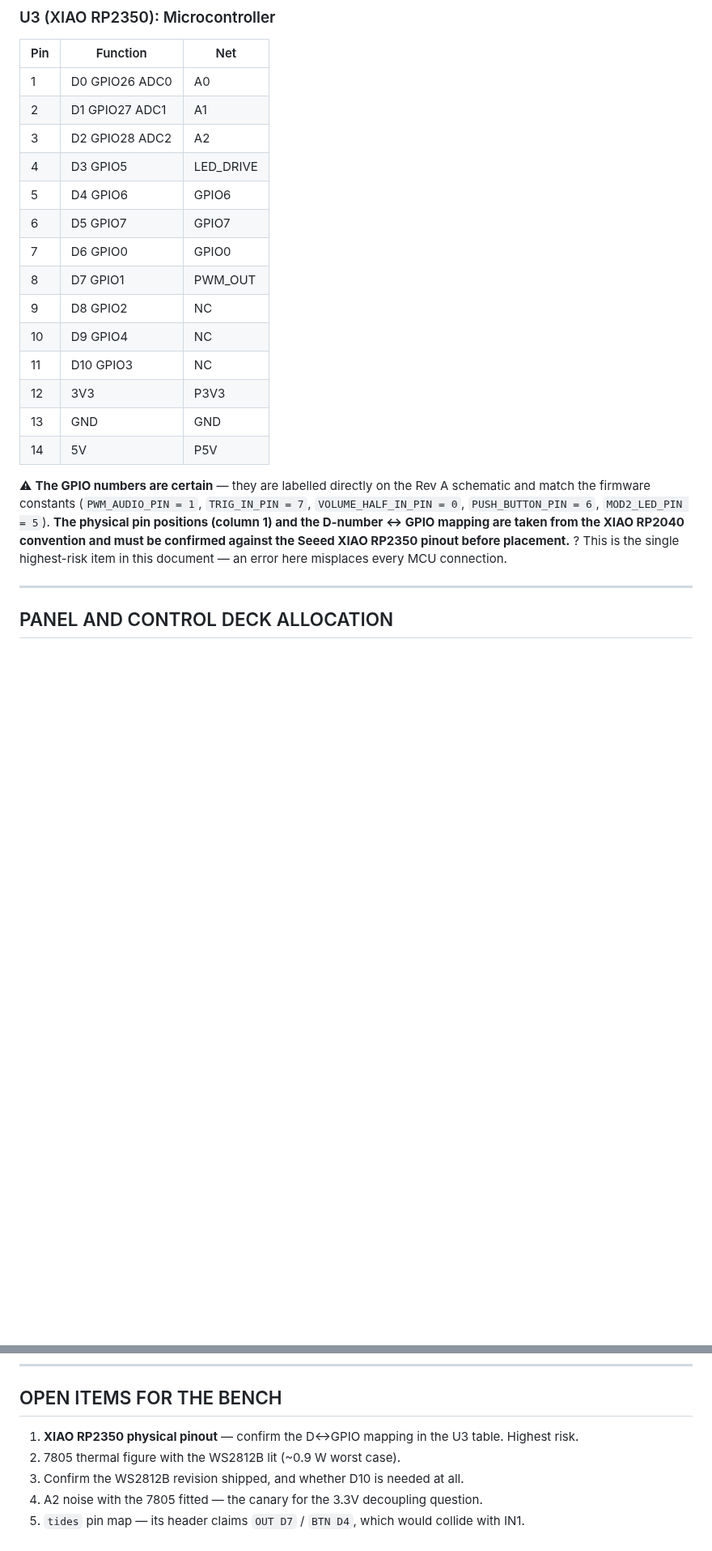
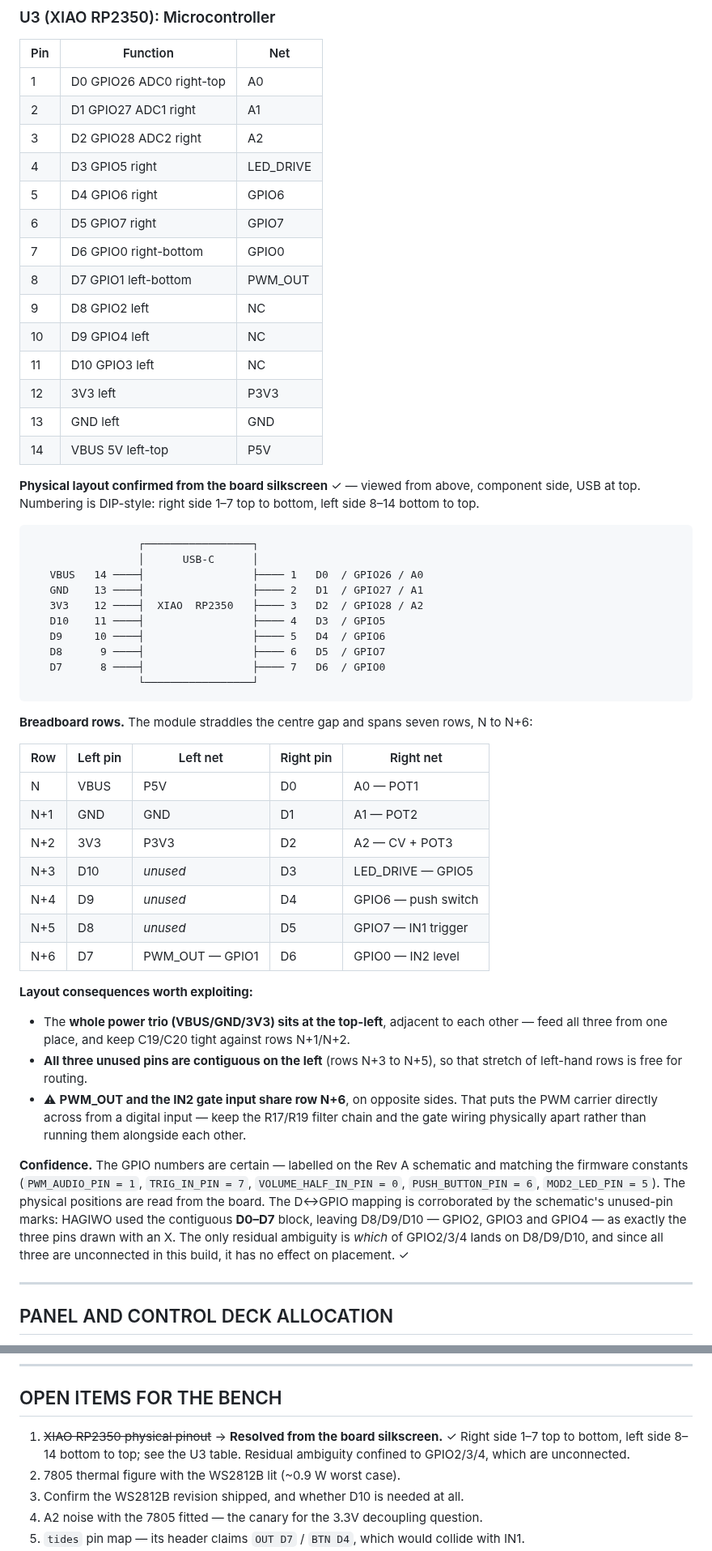
Before and after one commit to Eight4aWish/eurorack_electronics, a Markdown page: docs/mod2_netlist.md, 2 parts joined by grey strips. Shown at 81% size. GitHub-like rendering; blank space fills up the shorter version.

Commit message:
Confirm XIAO RP2350 pinout from board silkscreen
Resolves the highest-risk open item in the netlist. The physical pin order
was previously assumed from the XIAO RP2040 convention and flagged as
unverified; it is now read directly from the board.

Numbering is DIP-style: right side pins 1-7 top to bottom, left side 8-14
bottom to top. Viewed from above, component side, USB at top:

  left  (top->bottom): VBUS, GND, 3V3, D10, D9, D8, D7
  right (top->bottom): D0, D1, D2, D3, D4, D5, D6

This also corroborates the D<->GPIO mapping. The schematic uses exactly
eight pins (A0, A1, A2, GPIO5, GPIO6, GPIO7, GPIO0, GPIO1) and marks GPIO2,
GPIO3 and GPIO4 unused - which lands as the contiguous D0-D7 block used and
D8/D9/D10 free. The only residual ambiguity is which of GPIO2/3/4 sits on
D8/D9/D10, and since all three are unconnected it cannot affect placement.

Adds a pinout diagram and a breadboard row map (module spans seven rows,
straddling the centre gap), plus three layout consequences:

- VBUS/GND/3V3 are contiguous at the top-left, so the 7805 feed, ground tie
  and 3V3 decoupling all cluster in one place
- the three unused pins are contiguous on the left, leaving that stretch
  free for routing
- PWM_OUT and the IN2 gate input share the bottom row on opposite sides, so
  the RC filter chain and gate wiring should be kept apart

Re-verified through netlist_to_layout.py: 14 U3 pins parsed, 64 components,
57 two-pin, no errors.

Co-Authored-By: Claude Opus 5 (1M context) <noreply@anthropic.com>

````diff
--- a/docs/mod2_netlist.md
+++ b/docs/mod2_netlist.md
@@ -414,27 +414,65 @@ Both halves are unity-gain followers (output tied to inverting input).
 ### U3 (XIAO RP2350): Microcontroller
 | Pin | Function | Net |
 |-----|----------|-----|
-| 1 | D0 GPIO26 ADC0 | A0 |
-| 2 | D1 GPIO27 ADC1 | A1 |
-| 3 | D2 GPIO28 ADC2 | A2 |
-| 4 | D3 GPIO5 | LED_DRIVE |
-| 5 | D4 GPIO6 | GPIO6 |
-| 6 | D5 GPIO7 | GPIO7 |
-| 7 | D6 GPIO0 | GPIO0 |
-| 8 | D7 GPIO1 | PWM_OUT |
-| 9 | D8 GPIO2 | NC |
-| 10 | D9 GPIO4 | NC |
-| 11 | D10 GPIO3 | NC |
-| 12 | 3V3 | P3V3 |
-| 13 | GND | GND |
-| 14 | 5V | P5V |
+| 1 | D0 GPIO26 ADC0 right-top | A0 |
+| 2 | D1 GPIO27 ADC1 right | A1 |
+| 3 | D2 GPIO28 ADC2 right | A2 |
+| 4 | D3 GPIO5 right | LED_DRIVE |
+| 5 | D4 GPIO6 right | GPIO6 |
+| 6 | D5 GPIO7 right | GPIO7 |
+| 7 | D6 GPIO0 right-bottom | GPIO0 |
+| 8 | D7 GPIO1 left-bottom | PWM_OUT |
+| 9 | D8 GPIO2 left | NC |
+| 10 | D9 GPIO4 left | NC |
+| 11 | D10 GPIO3 left | NC |
+| 12 | 3V3 left | P3V3 |
+| 13 | GND left | GND |
+| 14 | VBUS 5V left-top | P5V |
 
-⚠ **The GPIO numbers are certain** — they are labelled directly on the Rev A schematic and
-match the firmware constants (`PWM_AUDIO_PIN = 1`, `TRIG_IN_PIN = 7`, `VOLUME_HALF_IN_PIN = 0`,
-`PUSH_BUTTON_PIN = 6`, `MOD2_LED_PIN = 5`). **The physical pin positions (column 1) and the
-D-number ↔ GPIO mapping are taken from the XIAO RP2040 convention and must be confirmed against
-the Seeed XIAO RP2350 pinout before placement.** ? This is the single highest-risk item in this
-document — an error here misplaces every MCU connection.
+**Physical layout confirmed from the board silkscreen** ✓ — viewed from above, component side,
+USB at top. Numbering is DIP-style: right side 1–7 top to bottom, left side 8–14 bottom to top.
+
+```
+                 ┌─────────────────┐
+                 │      USB-C      │
+   VBUS   14 ────┤                 ├──── 1   D0  / GPIO26 / A0
+   GND    13 ────┤                 ├──── 2   D1  / GPIO27 / A1
+   3V3    12 ────┤  XIAO  RP2350   ├──── 3   D2  / GPIO28 / A2
+   D10    11 ────┤                 ├──── 4   D3  / GPIO5
+   D9     10 ────┤                 ├──── 5   D4  / GPIO6
+   D8      9 ────┤                 ├──── 6   D5  / GPIO7
+   D7      8 ────┤                 ├──── 7   D6  / GPIO0
+                 └─────────────────┘
+```
+
+**Breadboard rows.** The module straddles the centre gap and spans seven rows, N to N+6:
+
+| Row | Left pin | Left net | Right pin | Right net |
+|-----|----------|----------|-----------|-----------|
+| N   | VBUS | P5V | D0 | A0 — POT1 |
+| N+1 | GND | GND | D1 | A1 — POT2 |
+| N+2 | 3V3 | P3V3 | D2 | A2 — CV + POT3 |
+| N+3 | D10 | *unused* | D3 | LED_DRIVE — GPIO5 |
+| N+4 | D9 | *unused* | D4 | GPIO6 — push switch |
+| N+5 | D8 | *unused* | D5 | GPIO7 — IN1 trigger |
+| N+6 | D7 | PWM_OUT — GPIO1 | D6 | GPIO0 — IN2 level |
+
+**Layout consequences worth exploiting:**
+- The **whole power trio (VBUS/GND/3V3) sits at the top-left**, adjacent to each other — feed
+  all three from one place, and keep C19/C20 tight against rows N+1/N+2.
+- **All three unused pins are contiguous on the left** (rows N+3 to N+5), so that stretch of
+  left-hand rows is free for routing.
+- ⚠ **PWM_OUT and the IN2 gate input share row N+6**, on opposite sides. That puts the PWM
+  carrier directly across from a digital input — keep the R17/R19 filter chain and the gate
+  wiring physically apart rather than running them alongside each other.
+
+**Confidence.** The GPIO numbers are certain — labelled on the Rev A schematic and matching the
+firmware constants (`PWM_AUDIO_PIN = 1`, `TRIG_IN_PIN = 7`, `VOLUME_HALF_IN_PIN = 0`,
+`PUSH_BUTTON_PIN = 6`, `MOD2_LED_PIN = 5`). The physical positions are read from the board. The
+D↔GPIO mapping is corroborated by the schematic's unused-pin marks: HAGIWO used the contiguous
+**D0–D7** block, leaving D8/D9/D10 — GPIO2, GPIO3 and GPIO4 — as exactly the three pins drawn
+with an X. The only residual ambiguity is *which* of GPIO2/3/4 lands on D8/D9/D10, and since all
+three are unconnected in this build, it has no effect on placement. ✓
 
 ---
 
@@ -486,7 +524,9 @@ bus through the host port.
 
 ## OPEN ITEMS FOR THE BENCH
 
-1. **XIAO RP2350 physical pinout** — confirm the D↔GPIO mapping in the U3 table. Highest risk.
+1. ~~XIAO RP2350 physical pinout~~ → **Resolved from the board silkscreen.** ✓ Right side 1–7
+   top to bottom, left side 8–14 bottom to top; see the U3 table. Residual ambiguity confined
+   to GPIO2/3/4, which are unconnected.
 2. 7805 thermal figure with the WS2812B lit (~0.9 W worst case).
 3. Confirm the WS2812B revision shipped, and whether D10 is needed at all.
 4. A2 noise with the 7805 fitted — the canary for the 3.3V decoupling question.
````
